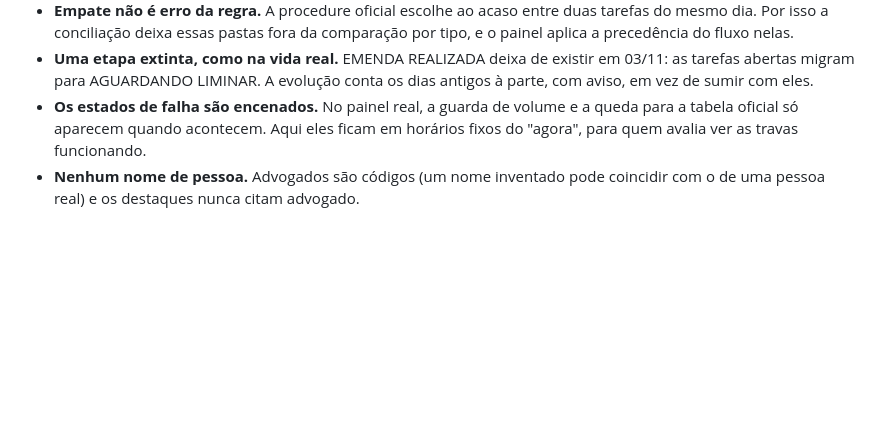
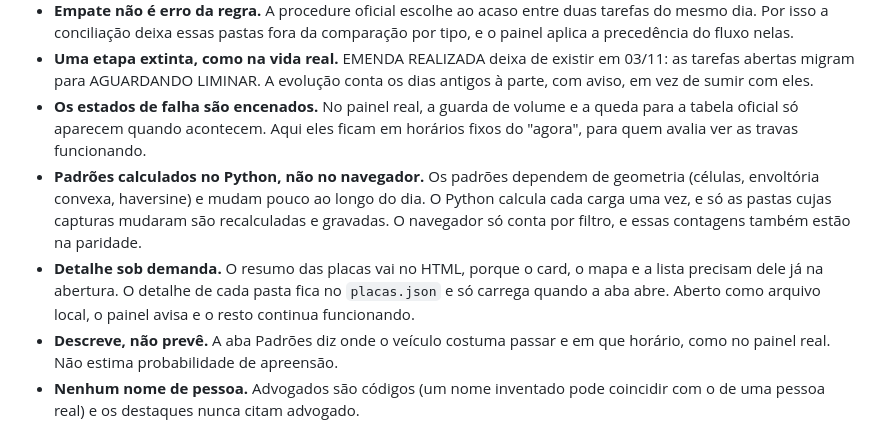
Before and after one commit to Alajunior/acompanhamento-busca-apreensao, a Markdown page: README.md, the part around one of its changes. Rendered like a GitHub page; blank space fills up the shorter version.

```diff
--- a/README.md
+++ b/README.md
@@ -70,4 +81,7 @@ No dia simulado são **4.617 processos**, 27% com agendamento vencido e 42 pasta
 - **Empate não é erro da regra.** A procedure oficial escolhe ao acaso entre duas tarefas do mesmo dia. Por isso a conciliação deixa essas pastas fora da comparação por tipo, e o painel aplica a precedência do fluxo nelas.
 - **Uma etapa extinta, como na vida real.** EMENDA REALIZADA deixa de existir em 03/11: as tarefas abertas migram para AGUARDANDO LIMINAR. A evolução conta os dias antigos à parte, com aviso, em vez de sumir com eles.
 - **Os estados de falha são encenados.** No painel real, a guarda de volume e a queda para a tabela oficial só aparecem quando acontecem. Aqui eles ficam em horários fixos do "agora", para quem avalia ver as travas funcionando.
+- **Padrões calculados no Python, não no navegador.** Os padrões dependem de geometria (células, envoltória convexa, haversine) e mudam pouco ao longo do dia. O Python calcula cada carga uma vez, e só as pastas cujas capturas mudaram são recalculadas e gravadas. O navegador só conta por filtro, e essas contagens também estão na paridade.
+- **Detalhe sob demanda.** O resumo das placas vai no HTML, porque o card, o mapa e a lista precisam dele já na abertura. O detalhe de cada pasta fica no `placas.json` e só carrega quando a aba abre. Aberto como arquivo local, o painel avisa e o resto continua funcionando.
+- **Descreve, não prevê.** A aba Padrões diz onde o veículo costuma passar e em que horário, como no painel real. Não estima probabilidade de apreensão.
 - **Nenhum nome de pessoa.** Advogados são códigos (um nome inventado pode coincidir com o de uma pessoa real) e os destaques nunca citam advogado.
```
Also changed, not shown: other parts of README.md (+27 -12 lines), LICENCAS.md (+2 -0 lines), docs/painel_operacao.png, 3 other files.
